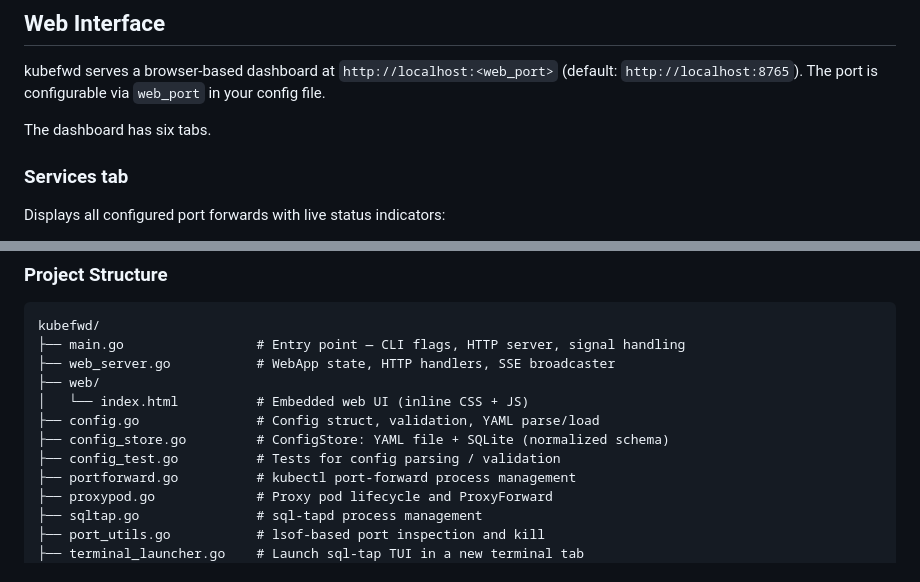
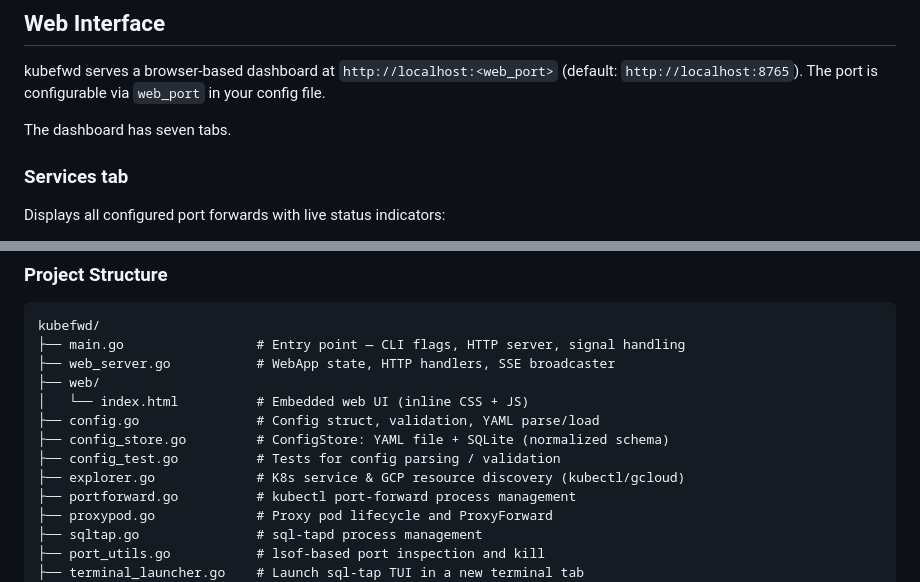
Before and after one commit to lucaryholt/kubefwd, a Markdown page: README.md, 2 parts joined by grey strips. Drawn GitHub-style.

```diff
--- a/README.md
+++ b/README.md
@@ -246,7 +248,7 @@ nano ~/.kubefwd.yaml
 
 kubefwd serves a browser-based dashboard at `http://localhost:<web_port>` (default: `http://localhost:8765`). The port is configurable via `web_port` in your config file.
 
-The dashboard has six tabs.
+The dashboard has seven tabs.
 
 ### Services tab
 
@@ -544,6 +568,7 @@ kubefwd/
 ├── config.go               # Config struct, validation, YAML parse/load
 ├── config_store.go         # ConfigStore: YAML file + SQLite (normalized schema)
 ├── config_test.go          # Tests for config parsing / validation
+├── explorer.go             # K8s service & GCP resource discovery (kubectl/gcloud)
 ├── portforward.go          # kubectl port-forward process management
 ├── proxypod.go             # Proxy pod lifecycle and ProxyForward
 ├── sqltap.go               # sql-tapd process management
```
Also changed, not shown: other parts of README.md (+27 -3 lines).
